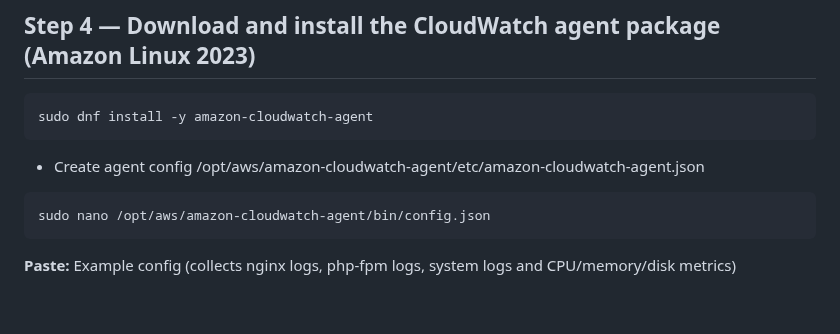
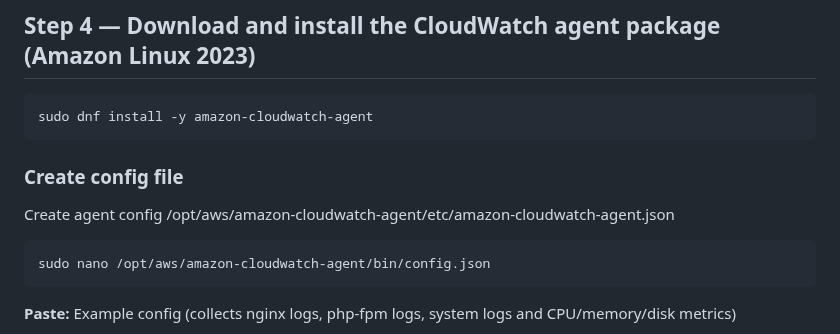
Before and after one commit to awsrmmustansarjavaid/aws-research-study, a Markdown page: AWS-Labs-AWS-Labs-Guide/Building Wordpress Website With EC2 & RDS/Building Wordpress Website With EC2 & RDS.md, the part around the change. Drawn GitHub-style; blank space fills up the shorter version.

````diff
--- a/AWS-Labs-AWS-Labs-Guide/Building Wordpress Website With EC2 & RDS/Building Wordpress Website With EC2 & RDS.md
+++ b/AWS-Labs-AWS-Labs-Guide/Building Wordpress Website With EC2 & RDS/Building Wordpress Website With EC2 & RDS.md
@@ -239,7 +239,9 @@ php -v
 sudo dnf install -y amazon-cloudwatch-agent
 ```
 
-- Create agent config /opt/aws/amazon-cloudwatch-agent/etc/amazon-cloudwatch-agent.json
+### Create config file
+
+Create agent config /opt/aws/amazon-cloudwatch-agent/etc/amazon-cloudwatch-agent.json
 
 ```
 sudo nano /opt/aws/amazon-cloudwatch-agent/bin/config.json
````
